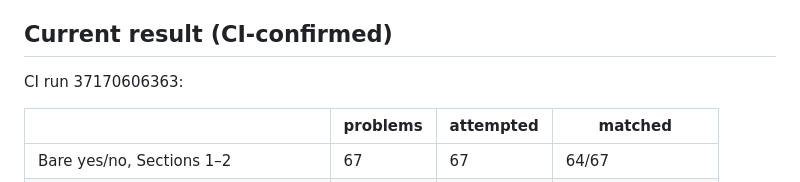
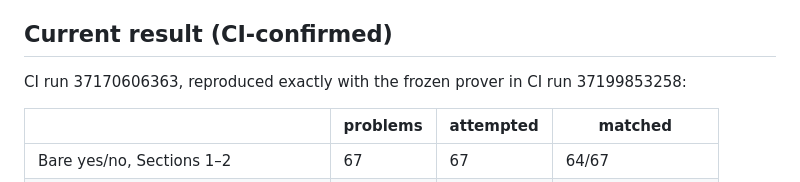
Before and after one commit to YOUSEFSAADELDIN/lean-nl-semantics, a Markdown page: BLIND_EVAL.md, the part around the change. Drawn GitHub-style.

```diff
--- a/BLIND_EVAL.md
+++ b/BLIND_EVAL.md
@@ -140,7 +140,8 @@ theorem scans' own `answerMatches` already does.
 
 ## Current result (CI-confirmed)
 
-CI run 37170606363:
+CI run 37170606363, reproduced exactly with the frozen prover in CI run
+37199853258:
 
 | | problems | attempted | matched |
 |---|---|---|---|
```
Also changed, not shown: EndToEnd/README.md (+1 -1 lines).
